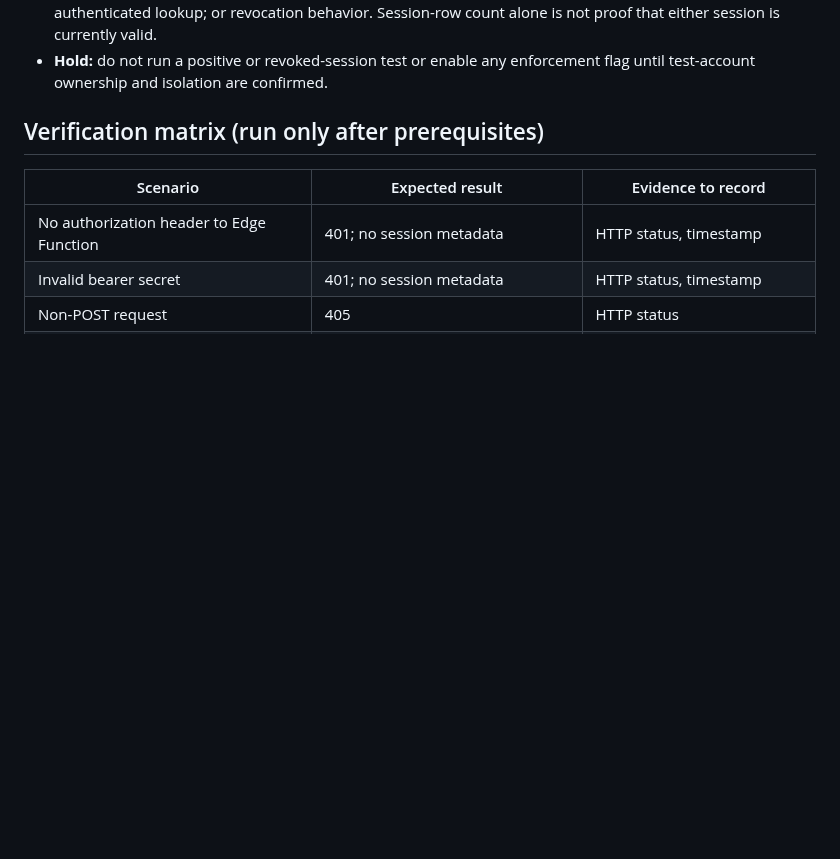
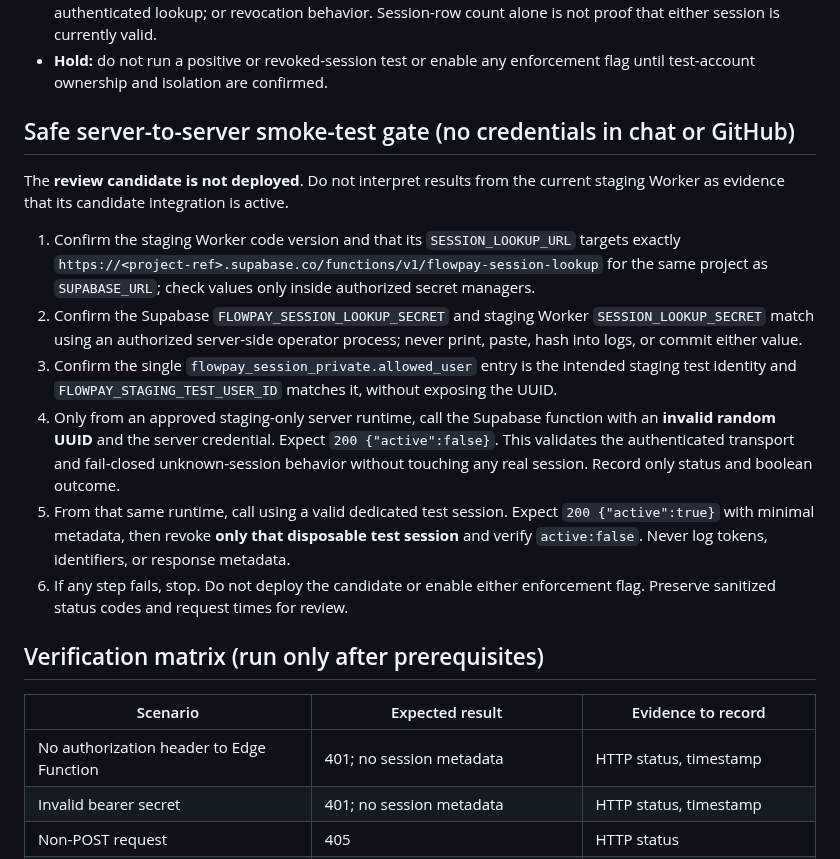
Before and after one commit to jamesasorensen-blip/FlowPay2, a Markdown page: docs/security/staging-live-session-validation-runbook.md, the part around the change. Rendered like a GitHub page; blank space fills up the shorter version.

Commit message:
docs: specify credential-safe staging session lookup smoke-test gate

```diff
--- a/docs/security/staging-live-session-validation-runbook.md
+++ b/docs/security/staging-live-session-validation-runbook.md
@@ -26,6 +26,17 @@
 - **Additional read-only permission check:** `anon` and `authenticated` cannot execute `flowpay_session_private.lookup_active_session(uuid)`; restricted role `flowpay_session_lookup` can execute it. The allowlist still contains one user and two session rows, both without a passed `not_after` cutoff (this alone does not prove an active authenticated session).
 - **Not yet verified:** allowlist-to-test-account UUID mapping; runtime secret presence/matching; a live authenticated lookup; or revocation behavior. Session-row count alone is not proof that either session is currently valid.
 - **Hold:** do not run a positive or revoked-session test or enable any enforcement flag until test-account ownership and isolation are confirmed.
+
+## Safe server-to-server smoke-test gate (no credentials in chat or GitHub)
+
+The **review candidate is not deployed**. Do not interpret results from the current staging Worker as evidence that its candidate integration is active.
+
+1. Confirm the staging Worker code version and that its `SESSION_LOOKUP_URL` targets exactly `https://<project-ref>.supabase.co/functions/v1/flowpay-session-lookup` for the same project as `SUPABASE_URL`; check values only inside authorized secret managers.
+2. Confirm the Supabase `FLOWPAY_SESSION_LOOKUP_SECRET` and staging Worker `SESSION_LOOKUP_SECRET` match using an authorized server-side operator process; never print, paste, hash into logs, or commit either value.
+3. Confirm the single `flowpay_session_private.allowed_user` entry is the intended staging test identity and `FLOWPAY_STAGING_TEST_USER_ID` matches it, without exposing the UUID.
+4. Only from an approved staging-only server runtime, call the Supabase function with an **invalid random UUID** and the server credential. Expect `200 {"active":false}`. This validates the authenticated transport and fail-closed unknown-session behavior without touching any real session. Record only status and boolean outcome.
+5. From that same runtime, call using a valid dedicated test session. Expect `200 {"active":true}` with minimal metadata, then revoke **only that disposable test session** and verify `active:false`. Never log tokens, identifiers, or response metadata.
+6. If any step fails, stop. Do not deploy the candidate or enable either enforcement flag. Preserve sanitized status codes and request times for review.
 
 ## Verification matrix (run only after prerequisites)
 
```
